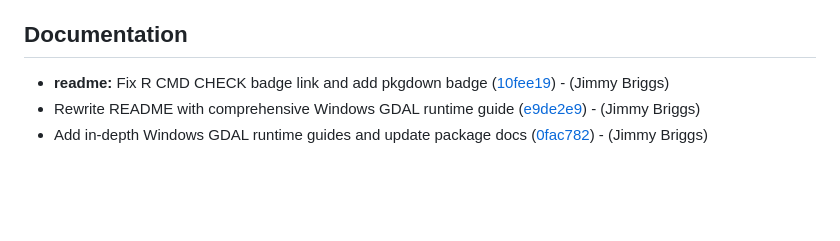
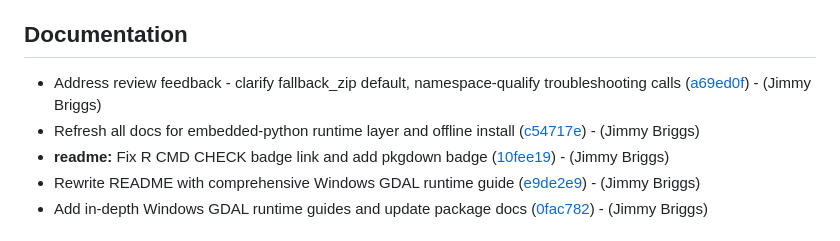
Before and after one commit to jimbrig/gdalraster.windows, a Markdown page: CHANGELOG.md, the part around the change. Drawn GitHub-style; blank space fills up the shorter version.

Commit message:
[chore]: update changelog

```diff
--- a/CHANGELOG.md
+++ b/CHANGELOG.md
@@ -15,6 +15,8 @@
 
 ## Documentation
 
+- Address review feedback - clarify fallback_zip default, namespace-qualify troubleshooting calls ([a69ed0f](https://github.com/jimbrig/gdalraster.windows/commit/a69ed0f08be46b9b737375459c1865ed8b0c179e))  - (Jimmy Briggs)
+- Refresh all docs for embedded-python runtime layer and offline install ([c54717e](https://github.com/jimbrig/gdalraster.windows/commit/c54717e917c3ace01228ba1409cfa6823c465405))  - (Jimmy Briggs)
 - **readme:** Fix R CMD CHECK badge link and add pkgdown badge ([10fee19](https://github.com/jimbrig/gdalraster.windows/commit/10fee19e7de30ca80c177be3235c31fbc2183075))  - (Jimmy Briggs)
 - Rewrite README with comprehensive Windows GDAL runtime guide ([e9de2e9](https://github.com/jimbrig/gdalraster.windows/commit/e9de2e99ebea68cb6861042b9aaaf6e55cef3a26))  - (Jimmy Briggs)
 - Add in-depth Windows GDAL runtime guides and update package docs ([0fac782](https://github.com/jimbrig/gdalraster.windows/commit/0fac7829cb0e58d53cc0445de057589fc3617064))  - (Jimmy Briggs)
```
